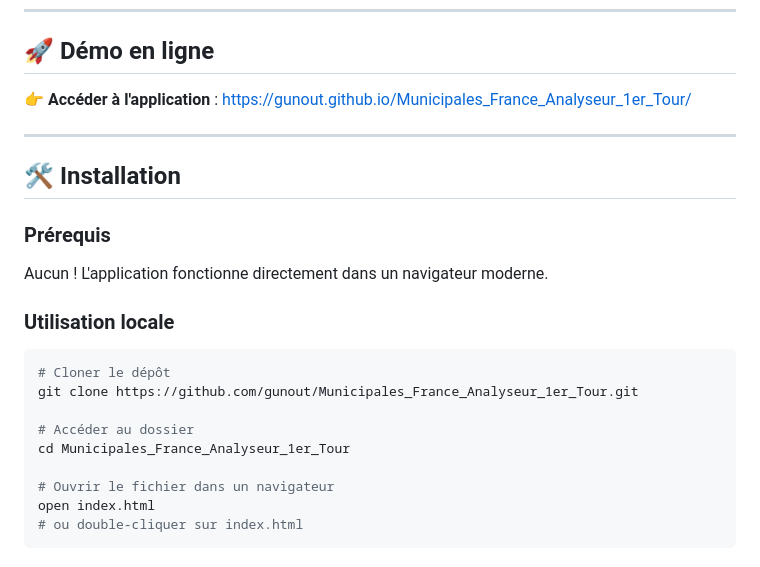
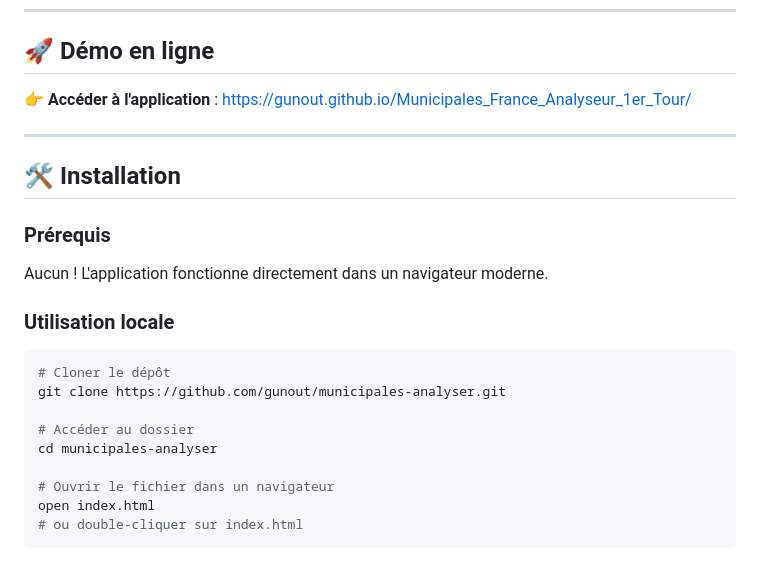
Before and after one commit to gunout/municipales-analyser, a Markdown page: README.md, the part around one of its changes. Drawn GitHub-style.

````diff
--- a/README.md
+++ b/README.md
@@ -56,10 +56,10 @@ Aucun ! L'application fonctionne directement dans un navigateur moderne.
 
 ```bash
 # Cloner le dépôt
-git clone https://github.com/gunout/Municipales_France_Analyseur_1er_Tour.git
+git clone https://github.com/gunout/municipales-analyser.git
 
 # Accéder au dossier
-cd Municipales_France_Analyseur_1er_Tour
+cd municipales-analyser
 
 # Ouvrir le fichier dans un navigateur
 open index.html
````
Also changed, not shown: other parts of README.md (+1 -1 lines).
